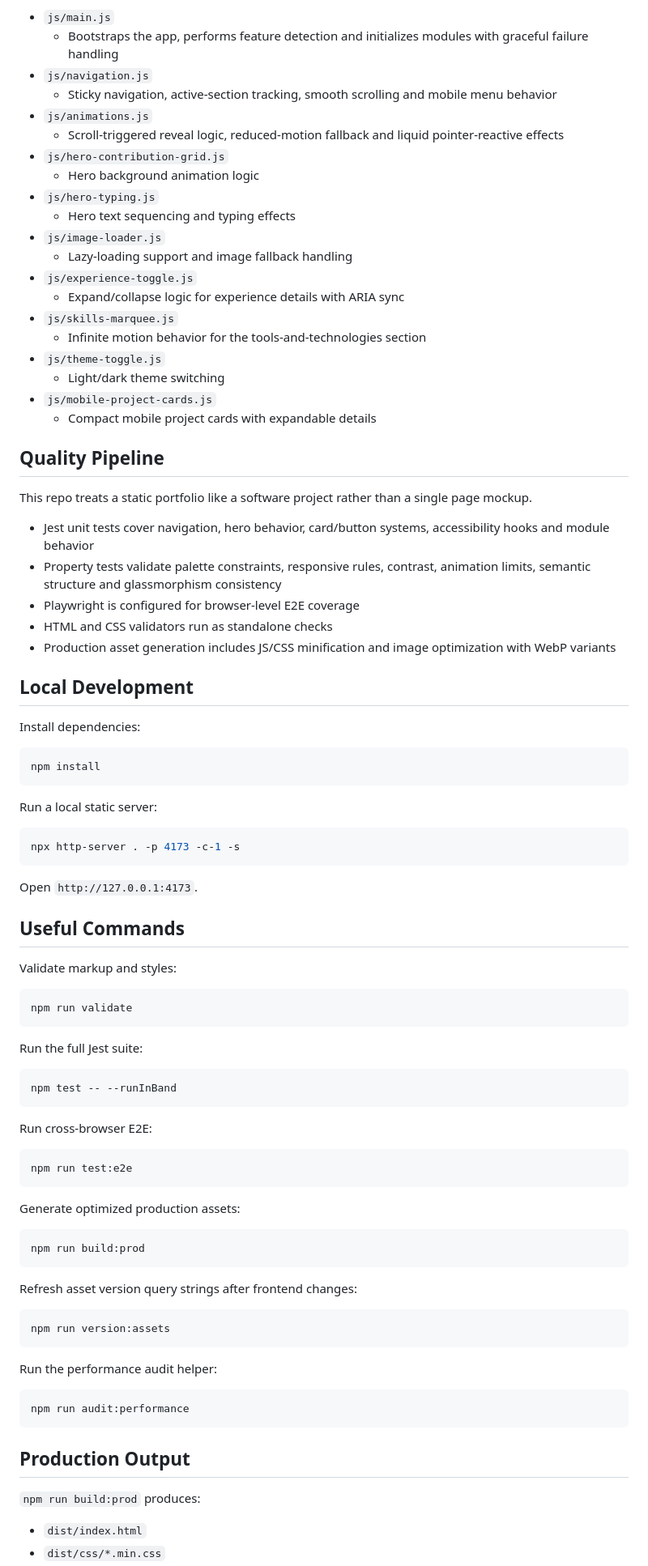
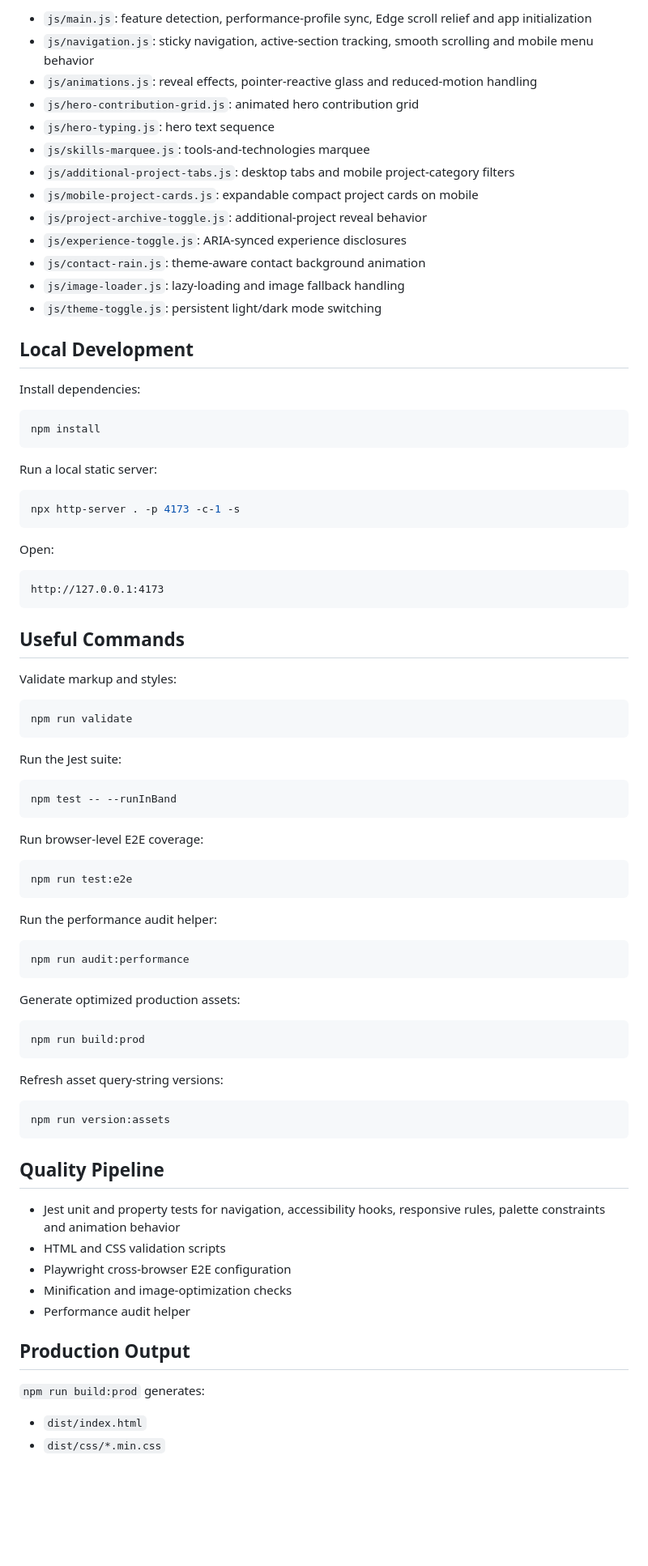
Before and after one commit to atikulmunna/atikulmunna.github.io, a Markdown page: README.md, the part around one of its changes. Shown at 81% size. Rendered like a GitHub page; blank space fills up the shorter version.

````diff
--- a/README.md
+++ b/README.md
@@ -38,34 +78,17 @@
 
-- `js/main.js`
-  - Bootstraps the app, performs feature detection and initializes modules with graceful failure handling
-- `js/navigation.js`
-  - Sticky navigation, active-section tracking, smooth scrolling and mobile menu behavior
-- `js/animations.js`
-  - Scroll-triggered reveal logic, reduced-motion fallback and liquid pointer-reactive effects
-- `js/hero-contribution-grid.js`
-  - Hero background animation logic
-- `js/hero-typing.js`
-  - Hero text sequencing and typing effects
-- `js/image-loader.js`
-  - Lazy-loading support and image fallback handling
-- `js/experience-toggle.js`
-  - Expand/collapse logic for experience details with ARIA sync
-- `js/skills-marquee.js`
-  - Infinite motion behavior for the tools-and-technologies section
-- `js/theme-toggle.js`
-  - Light/dark theme switching
-- `js/mobile-project-cards.js`
-  - Compact mobile project cards with expandable details
-
-## Quality Pipeline
-
-This repo treats a static portfolio like a software project rather than a single page mockup.
-
-- Jest unit tests cover navigation, hero behavior, card/button systems, accessibility hooks and module behavior
-- Property tests validate palette constraints, responsive rules, contrast, animation limits, semantic structure and glassmorphism consistency
-- Playwright is configured for browser-level E2E coverage
-- HTML and CSS validators run as standalone checks
-- Production asset generation includes JS/CSS minification and image optimization with WebP variants
+- `js/main.js`: feature detection, performance-profile sync, Edge scroll relief and app initialization
+- `js/navigation.js`: sticky navigation, active-section tracking, smooth scrolling and mobile menu behavior
+- `js/animations.js`: reveal effects, pointer-reactive glass and reduced-motion handling
+- `js/hero-contribution-grid.js`: animated hero contribution grid
+- `js/hero-typing.js`: hero text sequence
+- `js/skills-marquee.js`: tools-and-technologies marquee
+- `js/additional-project-tabs.js`: desktop tabs and mobile project-category filters
+- `js/mobile-project-cards.js`: expandable compact project cards on mobile
+- `js/project-archive-toggle.js`: additional-project reveal behavior
+- `js/experience-toggle.js`: ARIA-synced experience disclosures
+- `js/contact-rain.js`: theme-aware contact background animation
+- `js/image-loader.js`: lazy-loading and image fallback handling
+- `js/theme-toggle.js`: persistent light/dark mode switching
 
 ## Local Development
 
@@ -81,7 +104,11 @@ Run a local static server:
 npx http-server . -p 4173 -c-1 -s
 ```
 
-Open `http://127.0.0.1:4173`.
+Open:
+
+```txt
+http://127.0.0.1:4173
+```
 
 ## Useful Commands
 
@@ -91,16 +118,22 @@ Validate markup and styles:
 npm run validate
 ```
 
-Run the full Jest suite:
+Run the Jest suite:
 
 ```bash
 npm test -- --runInBand
 ```
 
-Run cross-browser E2E:
+Run browser-level E2E coverage:
 
 ```bash
 npm run test:e2e
+```
+
+Run the performance audit helper:
+
+```bash
+npm run audit:performance
 ```
 
 Generate optimized production assets:
@@ -109,21 +142,23 @@ Generate optimized production assets:
 npm run build:prod
 ```
 
-Refresh asset version query strings after frontend changes:
+Refresh asset query-string versions:
 
 ```bash
 npm run version:assets
 ```
 
-Run the performance audit helper:
+## Quality Pipeline
 
-```bash
-npm run audit:performance
-```
+- Jest unit and property tests for navigation, accessibility hooks, responsive rules, palette constraints and animation behavior
+- HTML and CSS validation scripts
+- Playwright cross-browser E2E configuration
+- Minification and image-optimization checks
+- Performance audit helper
 
 ## Production Output
 
-`npm run build:prod` produces:
+`npm run build:prod` generates:
 
 - `dist/index.html`
 - `dist/css/*.min.css`
````
Also changed, not shown: other parts of README.md (+80 -37 lines).
